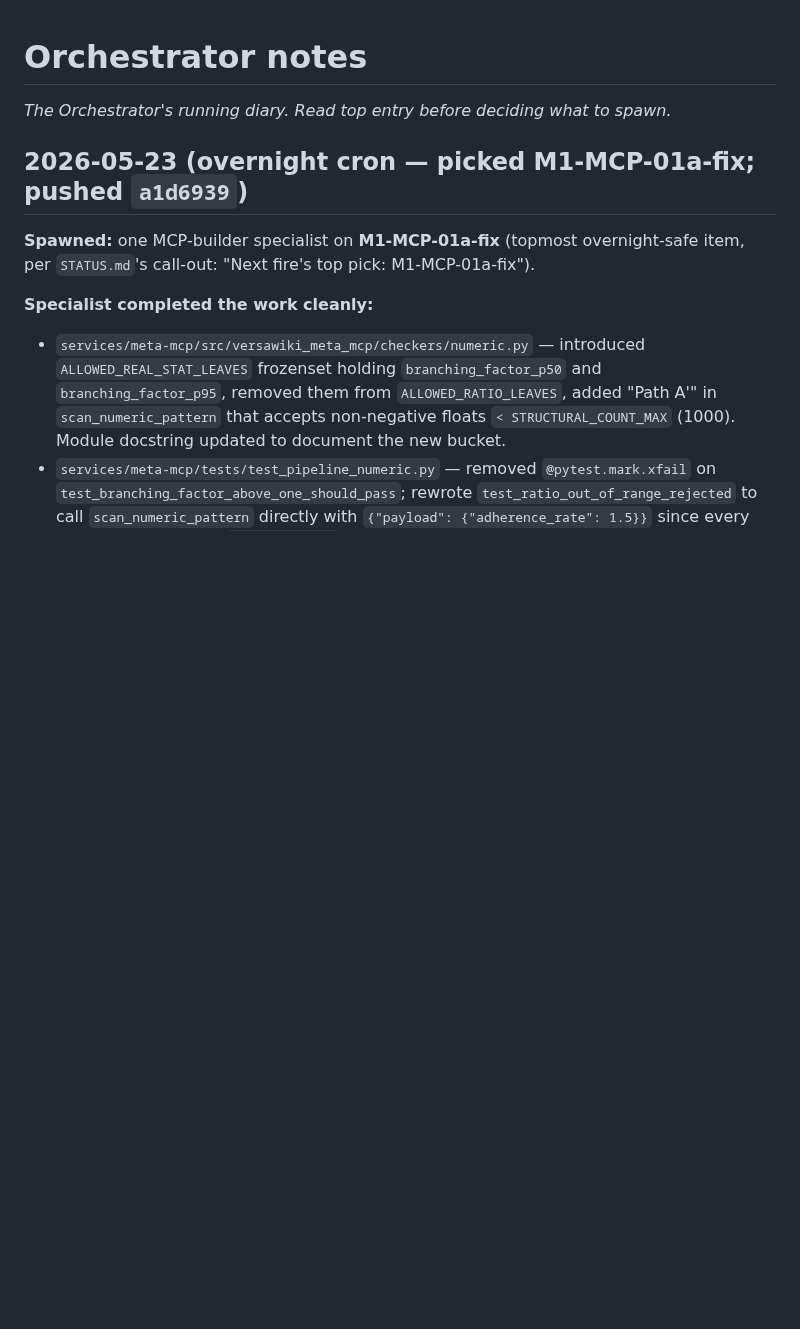
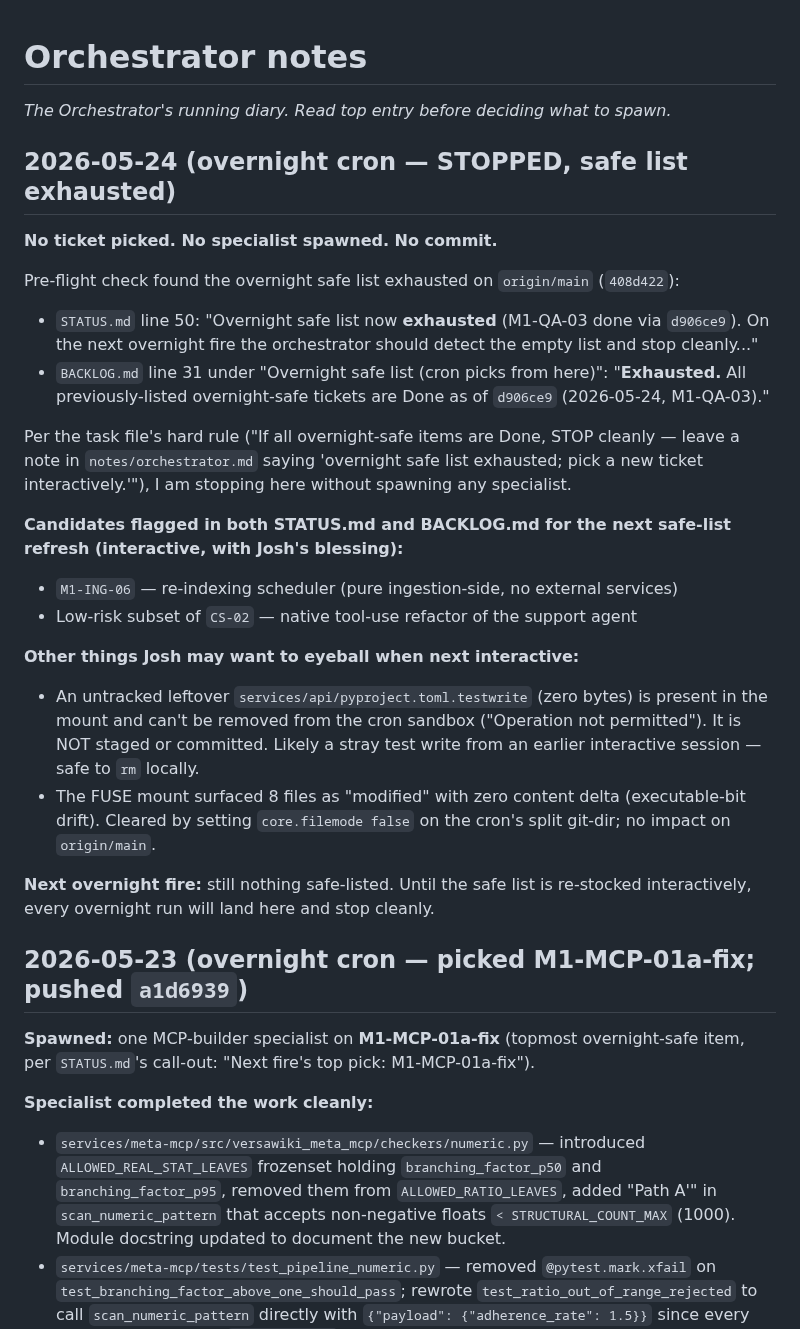
Before and after one commit to versawiki/dev, a Markdown page: notes/orchestrator.md, the part around the change. Rendered like a GitHub page; blank space fills up the shorter version.

Commit message:
[overnight] No-op: safe list exhausted, stopped cleanly
Pre-flight check found the overnight safe list exhausted on origin/main
(408d422); STATUS.md and BACKLOG.md both already say so. Per the task
file's hard rule, the cron stops cleanly without spawning a specialist
and leaves a note in notes/orchestrator.md so the next run has the same
context. No tests were run, no code changed; this commit is the diary
entry only.

```diff
--- a/notes/orchestrator.md
+++ b/notes/orchestrator.md
@@ -1,6 +1,29 @@
 # Orchestrator notes
 
 _The Orchestrator's running diary. Read top entry before deciding what to spawn._
+
+## 2026-05-24 (overnight cron — STOPPED, safe list exhausted)
+
+**No ticket picked. No specialist spawned. No commit.**
+
+Pre-flight check found the overnight safe list exhausted on `origin/main` (`408d422`):
+
+- `STATUS.md` line 50: "Overnight safe list now **exhausted** (M1-QA-03 done via `d906ce9`). On the next overnight fire the orchestrator should detect the empty list and stop cleanly..."
+- `BACKLOG.md` line 31 under "Overnight safe list (cron picks from here)": "**Exhausted.** All previously-listed overnight-safe tickets are Done as of `d906ce9` (2026-05-24, M1-QA-03)."
+
+Per the task file's hard rule ("If all overnight-safe items are Done, STOP cleanly — leave a note in `notes/orchestrator.md` saying 'overnight safe list exhausted; pick a new ticket interactively.'"), I am stopping here without spawning any specialist.
+
+**Candidates flagged in both STATUS.md and BACKLOG.md for the next safe-list refresh (interactive, with Josh's blessing):**
+
+- `M1-ING-06` — re-indexing scheduler (pure ingestion-side, no external services)
+- Low-risk subset of `CS-02` — native tool-use refactor of the support agent
+
+**Other things Josh may want to eyeball when next interactive:**
+
+- An untracked leftover `services/api/pyproject.toml.testwrite` (zero bytes) is present in the mount and can't be removed from the cron sandbox ("Operation not permitted"). It is NOT staged or committed. Likely a stray test write from an earlier interactive session — safe to `rm` locally.
+- The FUSE mount surfaced 8 files as "modified" with zero content delta (executable-bit drift). Cleared by setting `core.filemode false` on the cron's split git-dir; no impact on `origin/main`.
+
+**Next overnight fire:** still nothing safe-listed. Until the safe list is re-stocked interactively, every overnight run will land here and stop cleanly.
 
 ## 2026-05-23 (overnight cron — picked M1-MCP-01a-fix; pushed `a1d6939`)
 
```
